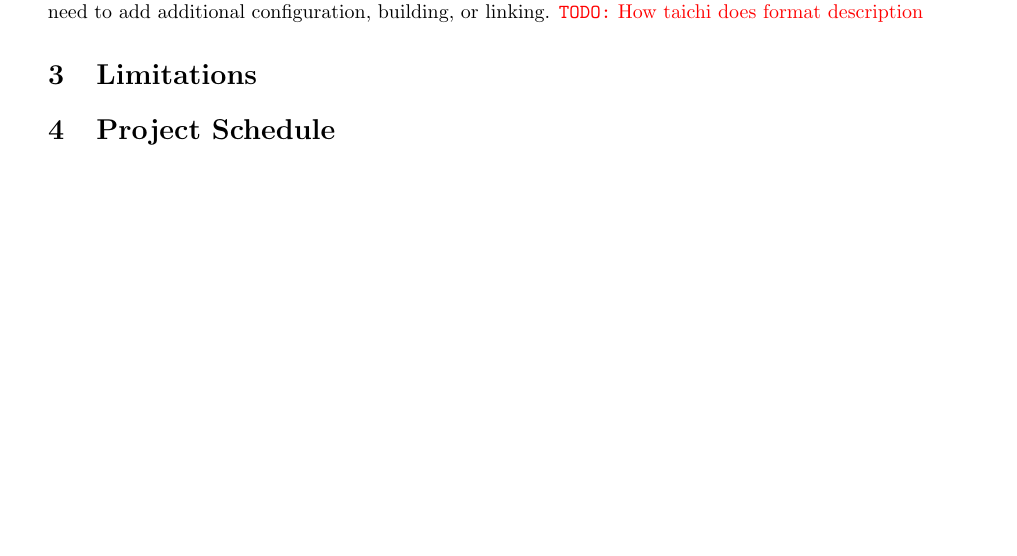
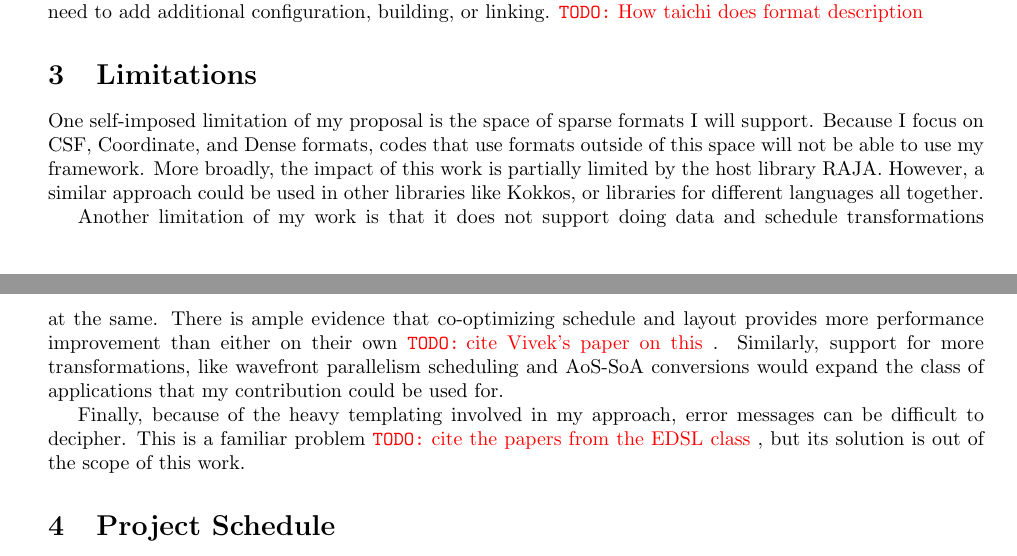
Before and after one commit to brandonneth/Proposal, a LaTeX paper (proposal.tex): part of page 17 of 22 before the commit and two parts of pages 17 and 18 of 22 after it, the two joined at a grey line, cut so that both start at the same text, the shorter picture padded with empty space. Compiled offline with pdfLaTeX.

Commit message:
limitations

```diff
--- a/proposal.tex
+++ b/proposal.tex
@@ -1028,7 +1028,17 @@ My Approach & & &
 
 \section{Limitations}
 
+One self-imposed limitation of my proposal is the space of sparse formats I will support.
+Because I focus on CSF, Coordinate, and Dense formats, codes that use formats outside of this space will not be able to use my framework.
+More broadly, the impact of this work is partially limited by the host library RAJA.
+However, a similar approach could be used in other libraries like Kokkos, or libraries for different languages all together.
 
+Another limitation of my work is that it does not support doing data and schedule transformations at the same.
+There is ample evidence that co-optimizing schedule and layout provides more performance improvement than either on their own \todo{cite Vivek's paper on this}.
+Similarly, support for more transformations, like wavefront parallelism scheduling and AoS-SoA conversions would expand the class of applications that my contribution could be used for.
+
+Finally, because of the heavy templating involved in my approach, error messages can be difficult to decipher.
+This is a familiar problem \todo{cite the papers from the EDSL class}, but its solution is out of the scope of this work.
 
 
 \section{Project Schedule}
```
